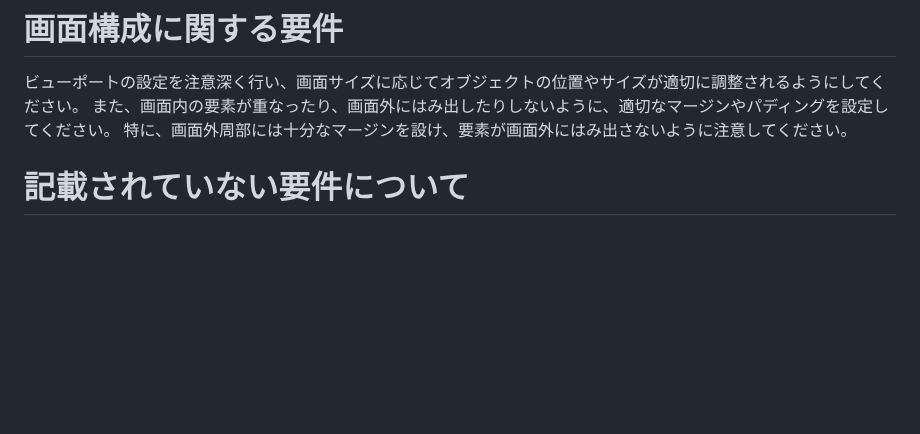
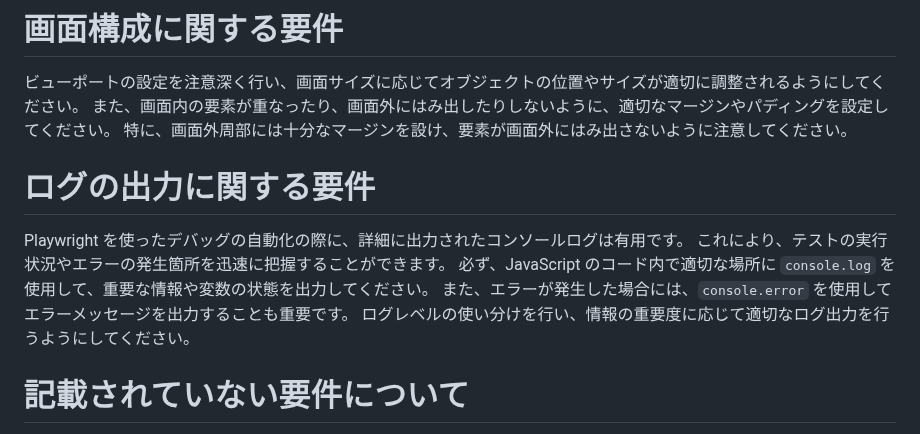
Before and after one commit to tokawa-ms/JSApp-Template-001, a Markdown page: .github/copilot-instructions.md, the part around the change. Rendered like a GitHub page; blank space fills up the shorter version.

Commit message:
update logging settings.

```diff
--- a/.github/copilot-instructions.md
+++ b/.github/copilot-instructions.md
@@ -27,6 +27,14 @@
 ビューポートの設定を注意深く行い、画面サイズに応じてオブジェクトの位置やサイズが適切に調整されるようにしてください。
 また、画面内の要素が重なったり、画面外にはみ出したりしないように、適切なマージンやパディングを設定してください。
 特に、画面外周部には十分なマージンを設け、要素が画面外にはみ出さないように注意してください。
+
+# ログの出力に関する要件
+
+Playwright を使ったデバッグの自動化の際に、詳細に出力されたコンソールログは有用です。
+これにより、テストの実行状況やエラーの発生箇所を迅速に把握することができます。
+必ず、JavaScript のコード内で適切な場所に `console.log` を使用して、重要な情報や変数の状態を出力してください。
+また、エラーが発生した場合には、`console.error` を使用してエラーメッセージを出力することも重要です。
+ログレベルの使い分けを行い、情報の重要度に応じて適切なログ出力を行うようにしてください。
 
 # 記載されていない要件について
 
```
